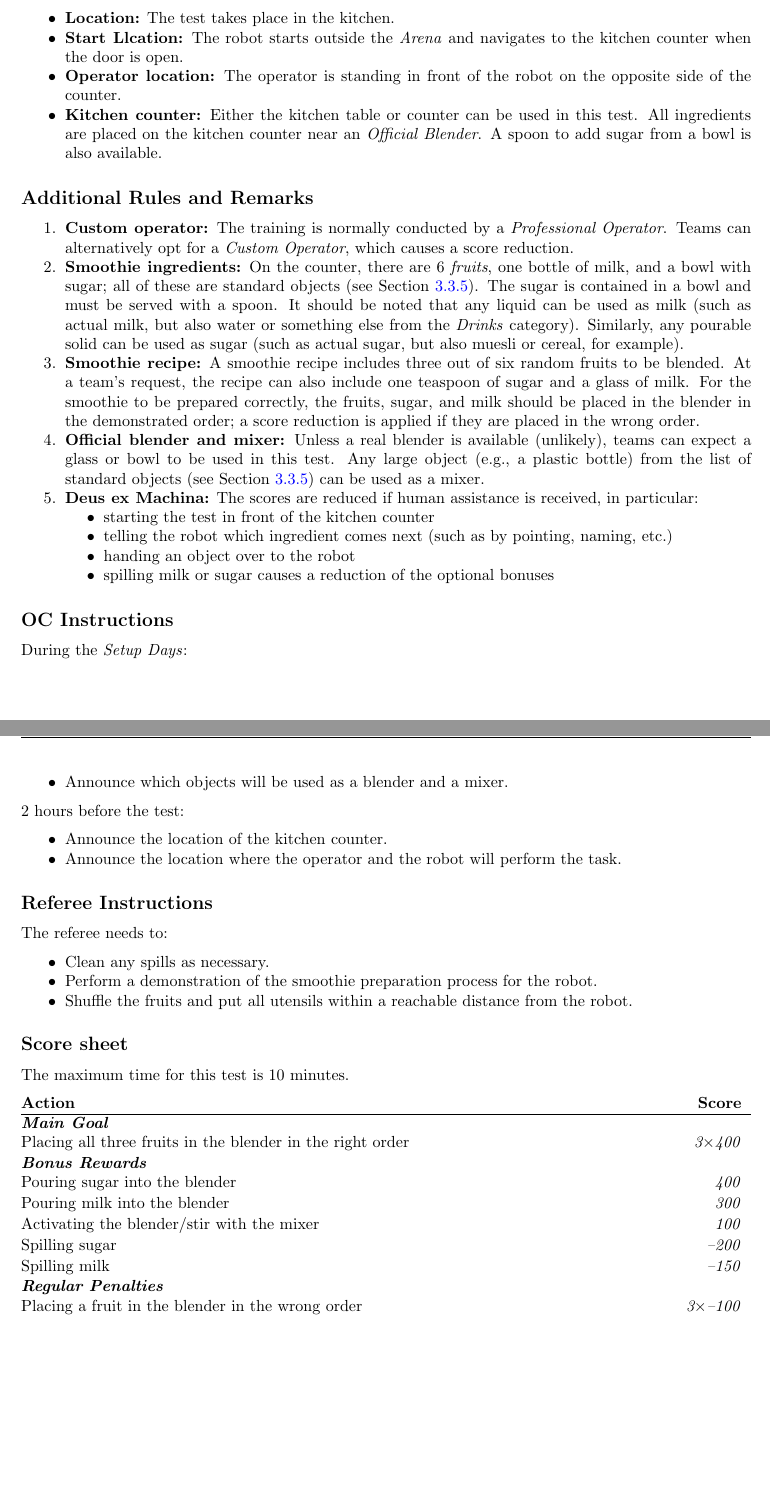
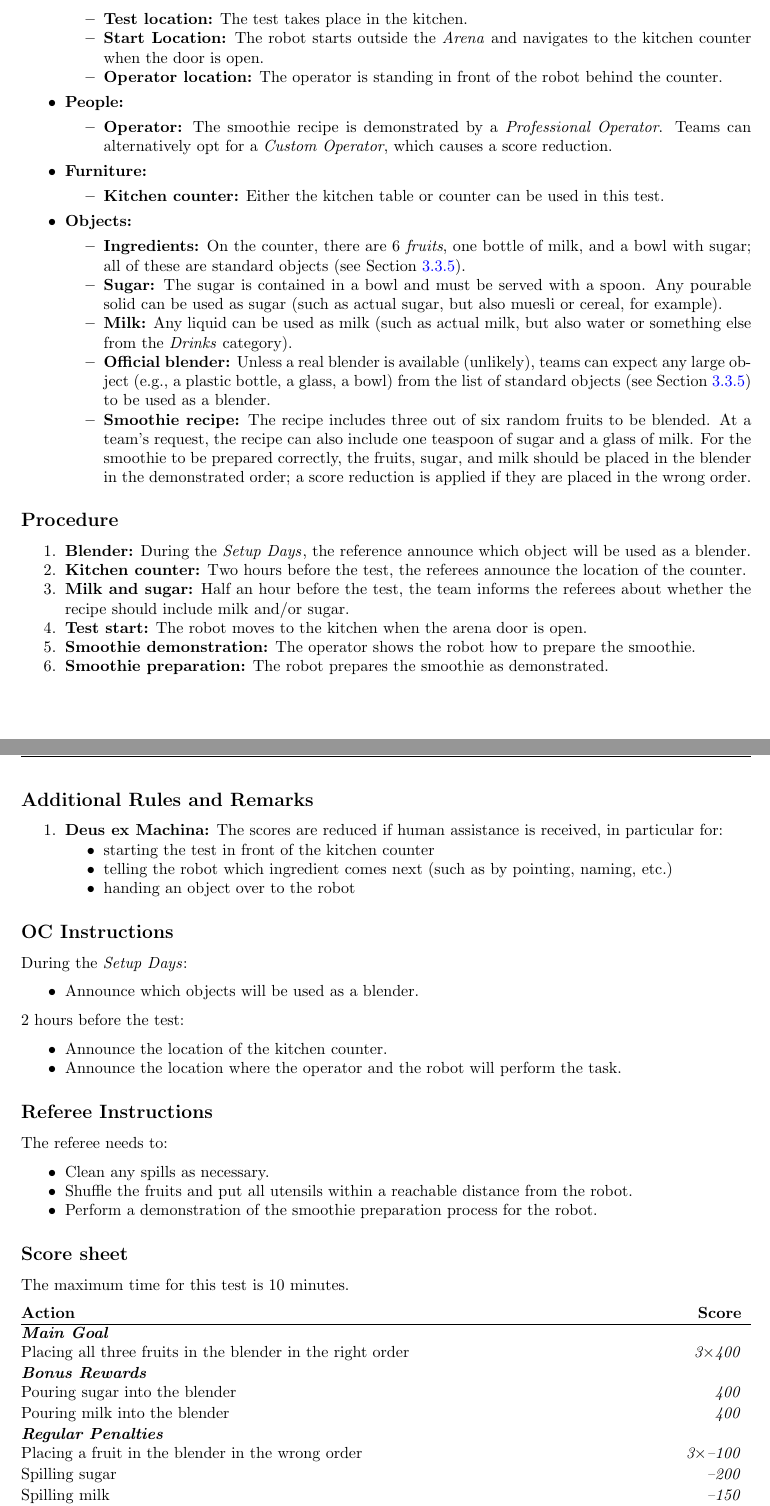
Before and after one commit to RoboCupAtHome/RuleBook, a LaTeX thesis (Rulebook.tex, which reads scoresheets/SmoothieChef.tex, tasks/SmoothieChef.tex): two parts of pages 83 and 84 of 90, joined at a grey line, cut so that both start at the same text, the shorter picture padded with empty space. Compiled offline with pdfLaTeX.

Commit message:
[tasks+scoresheets/SmoothieChef] Organised the description according to our task template

```diff
--- a/scoresheets/SmoothieChef.tex
+++ b/scoresheets/SmoothieChef.tex
@@ -6,13 +6,12 @@ The maximum time for this test is 10 minutes.
 
 	\scoreheading{Bonus Rewards}
 	\scoreitem{400}{Pouring sugar into the blender}
-	\scoreitem{300}{Pouring milk into the blender}
-	\scoreitem{100}{Activating the blender/stir with the mixer}
-	\penaltyitem{200}{Spilling sugar}
-	\penaltyitem{150}{Spilling milk}
+	\scoreitem{400}{Pouring milk into the blender}
 
 	\scoreheading{Regular Penalties}
 	\penaltyitem[3]{100}{Placing a fruit in the blender in the wrong order}
+	\penaltyitem{200}{Spilling sugar}
+	\penaltyitem{150}{Spilling milk}
 
 	\scoreheading{Deus Ex Machina Penalties}
 	\penaltyitem{150}{Starting the test in front of the kitchen counter}
--- a/tasks/SmoothieChef.tex
+++ b/tasks/SmoothieChef.tex
@@ -18,40 +17,60 @@ The home owner teaches the robot a procedure to make a smoothie and the robot re
 
 \subsection*{Setup}
 \begin{itemize}[nosep]
-	\item \textbf{Location:} The test takes place in the kitchen.
-	\item \textbf{Start Llcation:} The robot starts outside the \Arena{} and navigates to the kitchen counter when the door is open.
-	\item \textbf{Operator location:} The operator is standing in front of the robot on the opposite side of the counter.
-	\item \textbf{Kitchen counter:} Either the kitchen table or counter can be used in this test.
-	All ingredients are placed on the kitchen counter near an \emph{Official Blender}.
-	A spoon to add sugar from a bowl is also available.
+    \item \textbf{Locations:}
+        \begin{itemize}
+            \item \textbf{Test location:} The test takes place in the kitchen.
+            \item \textbf{Start Location:} The robot starts outside the \Arena{} and navigates to the kitchen counter when the door is open.
+            \item \textbf{Operator location:} The operator is standing in front of the robot behind the counter.
+        \end{itemize}
+    \item \textbf{People:}
+        \begin{itemize}
+            \item \textbf{Operator:} The smoothie recipe is demonstrated by a \emph{Professional Operator}. Teams can alternatively opt for a \emph{Custom Operator}, which causes a score reduction.
+        \end{itemize}
+    \item \textbf{Furniture:}
+	    \begin{itemize}
+            \item \textbf{Kitchen counter:} Either the kitchen table or counter can be used in this test.
+        \end{itemize}
+    \item \textbf{Objects:}
+        \begin{itemize}
+            \item \textbf{Ingredients:} On the counter, there are 6 \emph{fruits}, one bottle of milk, and a bowl with sugar; all of these are standard objects (see~\refsec{rule:scenario_objects}).
+            \item \textbf{Sugar:} The sugar is contained in a bowl and must be served with a spoon. Any pourable solid can be used as sugar (such as actual sugar, but also muesli or cereal, for example).
+            \item \textbf{Milk:} Any liquid can be used as milk (such as actual milk, but also water or something else from the \emph{Drinks} category).
+            \item \textbf{Official blender:} Unless a real blender is available (unlikely), teams can expect any large object (e.g., a plastic bottle, a glass, a bowl) from the list of standard objects (see~\refsec{rule:scenario_objects}) to be used as a blender.
+            \item \textbf{Smoothie recipe:} The recipe includes three out of six random fruits to be blended.
+            At a team's request, the recipe can also include one teaspoon of sugar and a glass of milk.
+            For the smoothie to be prepared correctly, the fruits, sugar, and milk should be placed in the blender in the demonstrated order; a score reduction is applied if they are placed in the wrong order.
+        \end{itemize}
 \end{itemize}
+
+% %% %%%%%%%%%%%%%%%%%%%%%%%%%%%%%%%%%%%%%%%%%%%%%%%%%%%%%%
+% Procedure
+% %% %%%%%%%%%%%%%%%%%%%%%%%%%%%%%%%%%%%%%%%%%%%%%%%%%%%%%%
+\subsection*{Procedure}
+\begin{enumerate}[nosep]
+    \item \textbf{Blender:} During the \SetupDays, the reference announce which object will be used as a blender.
+    \item \textbf{Kitchen counter:} Two hours before the test, the referees announce the location of the counter.
+    \item \textbf{Milk and sugar:} Half an hour before the test, the team informs the referees about whether the recipe should include milk and/or sugar.
+    \item \textbf{Test start:} The robot moves to the kitchen when the arena door is open.
+    \item \textbf{Smoothie demonstration:} The operator shows the robot how to prepare the smoothie.
+    \item \textbf{Smoothie preparation:} The robot prepares the smoothie as demonstrated.
+\end{enumerate}
+
 
 \subsection*{Additional Rules and Remarks}
 \begin{enumerate}
-	\item \textbf{Custom operator:} The training is normally conducted by a \emph{Professional Operator}.
-	Teams can alternatively opt for a \emph{Custom Operator}, which causes a score reduction.
-	\item \textbf{Smoothie ingredients:} On the counter, there are 6 \emph{fruits}, one bottle of milk, and a bowl with sugar; all of these are standard objects (see~\refsec{rule:scenario_objects}).
-	The sugar is contained in a bowl and must be served with a spoon.
-	It should be noted that any liquid can be used as milk (such as actual milk, but also water or something else from the \emph{Drinks} category).
-	Similarly, any pourable solid can be used as sugar (such as actual sugar, but also muesli or cereal, for example).
-	\item \textbf{Smoothie recipe:} A smoothie recipe includes three out of six random fruits to be blended.
-	At a team's request, the recipe can also include one teaspoon of sugar and a glass of milk.
-	For the smoothie to be prepared correctly, the fruits, sugar, and milk should be placed in the blender in the demonstrated order; a score reduction is applied if they are placed in the wrong order.
-	\item \textbf{Official blender and mixer:} Unless a real blender is available (unlikely), teams can expect a glass or bowl to be used in this test.
-	Any large object (e.g., a plastic bottle) from the list of standard objects (see~\refsec{rule:scenario_objects}) can be used as a mixer.
-	\item \textbf{Deus ex Machina:} The scores are reduced if human assistance is received, in particular:
+	\item \textbf{Deus ex Machina:} The scores are reduced if human assistance is received, in particular for:
 	\begin{itemize}[nosep]
 		\item starting the test in front of the kitchen counter
 		\item telling the robot which ingredient comes next (such as by pointing, naming, etc.)
 		\item handing an object over to the robot
-		\item spilling milk or sugar causes a reduction of the optional bonuses
 	\end{itemize}
 \end{enumerate}
 
 \subsection*{OC Instructions}
 During the \SetupDays:
 \begin{itemize}
-	\item Announce which objects will be used as a blender and a mixer.
+	\item Announce which objects will be used as a blender.
 \end{itemize}
 2 hours before the test:
 \begin{itemize}
```
Also changed, not shown: tasks/SmoothieChef.tex (9 more changed lines).
